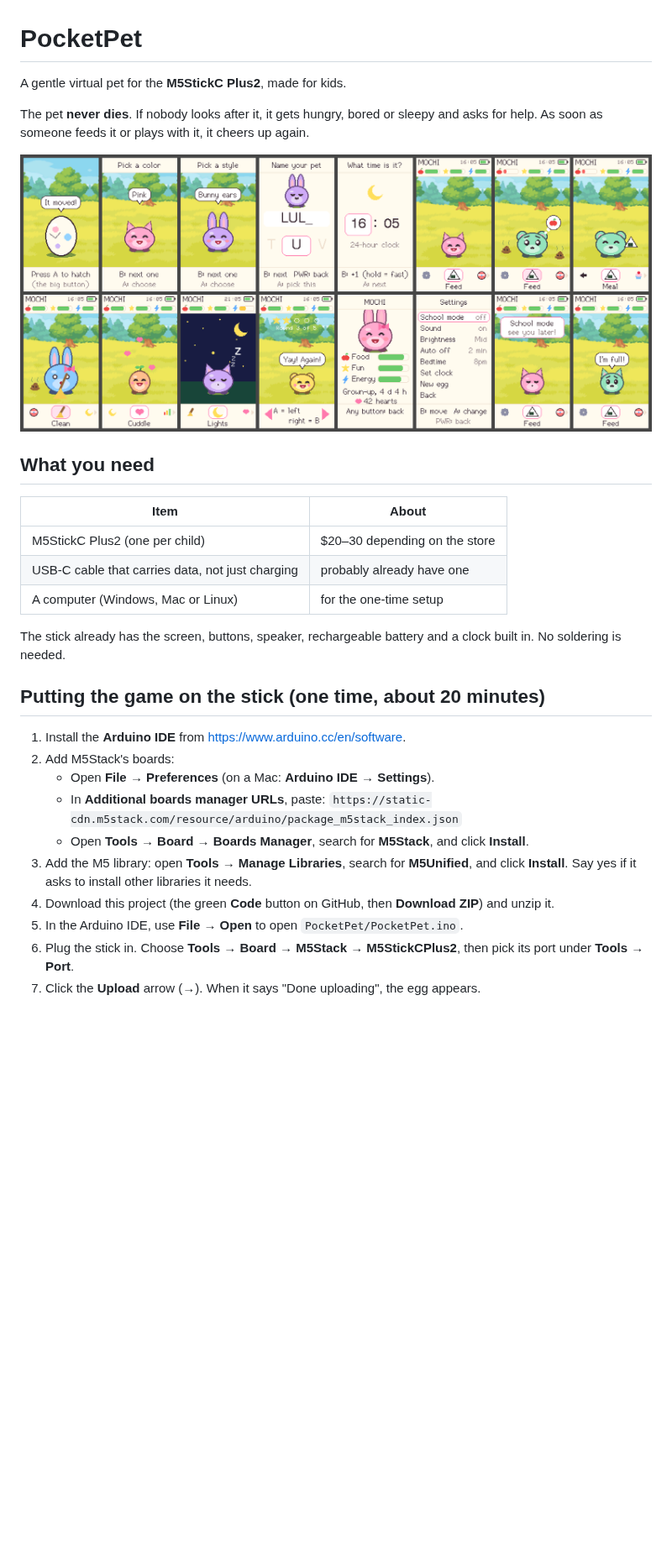
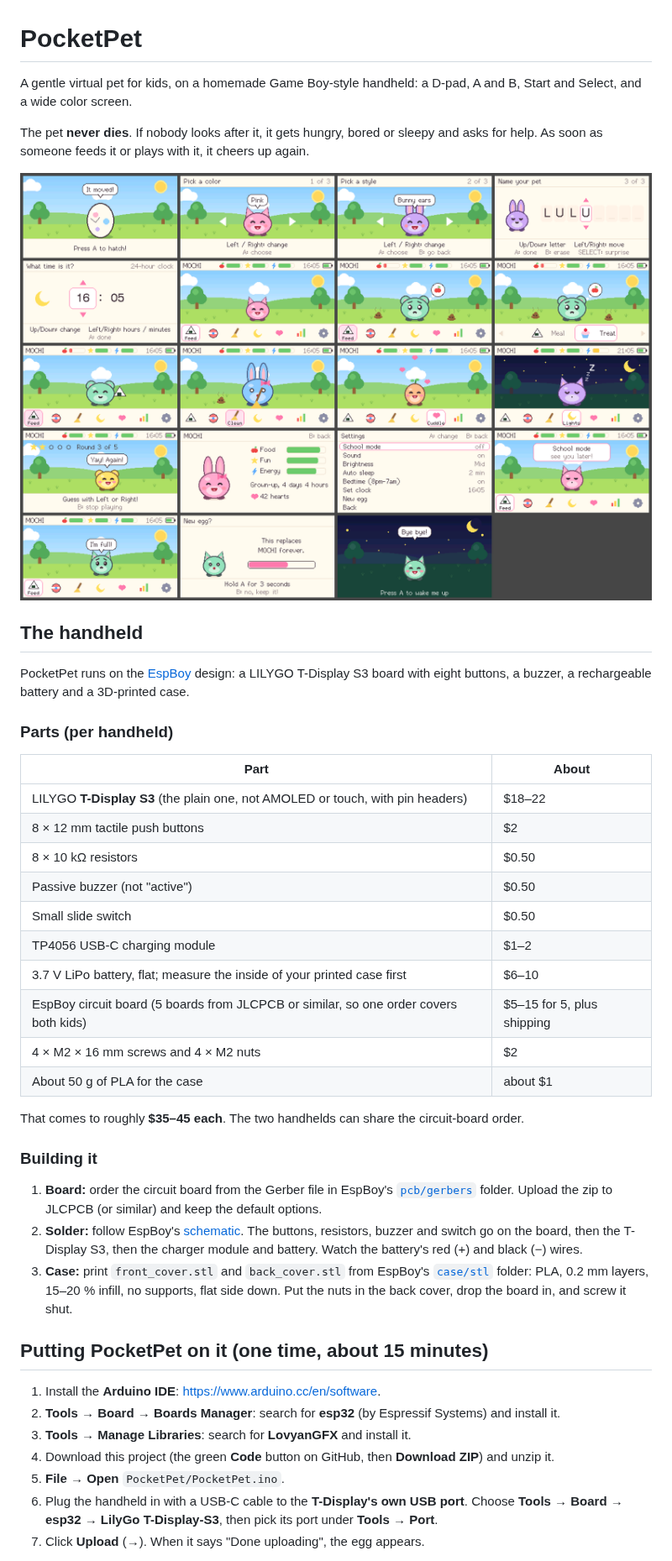
Before and after one commit to vectorvinnie/Public, a Markdown page: README.md, the part around one of its changes. Shown at 84% size. Rendered like a GitHub page; pictures changed too: docs/screenshots/all-screens.png; blank space fills up the shorter version.

```diff
--- a/README.md
+++ b/README.md
@@ -1,6 +1,7 @@
 # PocketPet
 
-A gentle virtual pet for the **M5StickC Plus2**, made for kids.
+A gentle virtual pet for kids, on a homemade Game Boy-style handheld: a
+D-pad, A and B, Start and Select, and a wide color screen.
 
 The pet **never dies**. If nobody looks after it, it gets hungry, bored or
 sleepy and asks for help. As soon as someone feeds it or plays with it, it
@@ -8,34 +9,57 @@ cheers up again.
 
 ![All the screens](docs/screenshots/all-screens.png)
 
-## What you need
+## The handheld
 
-| Item | About |
+PocketPet runs on the [EspBoy](https://github.com/paixonite/EspBoy)
+design: a LILYGO T-Display S3 board with eight buttons, a buzzer, a
+rechargeable battery and a 3D-printed case.
+
+### Parts (per handheld)
+
+| Part | About |
 |---|---|
-| M5StickC Plus2 (one per child) | $20–30 depending on the store |
-| USB-C cable that carries data, not just charging | probably already have one |
-| A computer (Windows, Mac or Linux) | for the one-time setup |
+| LILYGO **T-Display S3** (the plain one, not AMOLED or touch, with pin headers) | $18–22 |
+| 8 × 12 mm tactile push buttons | $2 |
+| 8 × 10 kΩ resistors | $0.50 |
+| Passive buzzer (not "active") | $0.50 |
+| Small slide switch | $0.50 |
+| TP4056 USB-C charging module | $1–2 |
+| 3.7 V LiPo battery, flat; measure the inside of your printed case first | $6–10 |
+| EspBoy circuit board (5 boards from JLCPCB or similar, so one order covers both kids) | $5–15 for 5, plus shipping |
+| 4 × M2 × 16 mm screws and 4 × M2 nuts | $2 |
+| About 50 g of PLA for the case | about $1 |
 
-The stick already has the screen, buttons, speaker, rechargeable battery and a
-clock built in. No soldering is needed.
+That comes to roughly **$35–45 each**. The two handhelds can share the
+circuit-board order.
 
-## Putting the game on the stick (one time, about 20 minutes)
+### Building it
 
-1. Install the **Arduino IDE** from <https://www.arduino.cc/en/software>.
-2. Add M5Stack's boards:
-   - Open **File → Preferences** (on a Mac: **Arduino IDE → Settings**).
-   - In **Additional boards manager URLs**, paste:
-     `https://static-cdn.m5stack.com/resource/arduino/package_m5stack_index.json`
-   - Open **Tools → Board → Boards Manager**, search for **M5Stack**, and
-     click **Install**.
-3. Add the M5 library: open **Tools → Manage Libraries**, search for
-   **M5Unified**, and click **Install**. Say yes if it asks to install
-   other libraries it needs.
+1. **Board:** order the circuit board from the Gerber file in EspBoy's
+   [`pcb/gerbers`](https://github.com/paixonite/EspBoy/tree/main/pcb/gerbers)
+   folder. Upload the zip to JLCPCB (or similar) and keep the default
+   options.
+2. **Solder:** follow EspBoy's
+   [schematic](https://github.com/paixonite/EspBoy/blob/main/pcb/EspBoy_Schematic.png).
+   The buttons, resistors, buzzer and switch go on the board, then the
+   T-Display S3, then the charger module and battery. Watch the battery's
+   red (+) and black (−) wires.
+3. **Case:** print `front_cover.stl` and `back_cover.stl` from EspBoy's
+   [`case/stl`](https://github.com/paixonite/EspBoy/tree/main/case/stl)
+   folder: PLA, 0.2 mm layers, 15–20 % infill, no supports, flat side down.
+   Put the nuts in the back cover, drop the board in, and screw it shut.
+
+## Putting PocketPet on it (one time, about 15 minutes)
+
+1. Install the **Arduino IDE**: <https://www.arduino.cc/en/software>.
+2. **Tools → Board → Boards Manager**: search for **esp32** (by Espressif
+   Systems) and install it.
+3. **Tools → Manage Libraries**: search for **LovyanGFX** and install it.
 4. Download this project (the green **Code** button on GitHub, then
    **Download ZIP**) and unzip it.
-5. In the Arduino IDE, use **File → Open** to open `PocketPet/PocketPet.ino`.
-6. Plug the stick in. Choose **Tools → Board → M5Stack → M5StickCPlus2**,
-   then pick its port under **Tools → Port**.
-7. Click the **Upload** arrow (→). When it says "Done uploading", the egg
-   appears.
+5. **File → Open** `PocketPet/PocketPet.ino`.
+6. Plug the handheld in with a USB-C cable to the **T-Display's own USB
+   port**. Choose **Tools → Board → esp32 → LilyGo T-Display-S3**, then pick
+   its port under **Tools → Port**.
+7. Click **Upload** (→). When it says "Done uploading", the egg appears.
 
```
Also changed, not shown: other parts of README.md (+57 -49 lines), THIRD_PARTY_NOTICES.md (+15 -12 lines), docs/screenshots/play-session.png, 13 other files.
